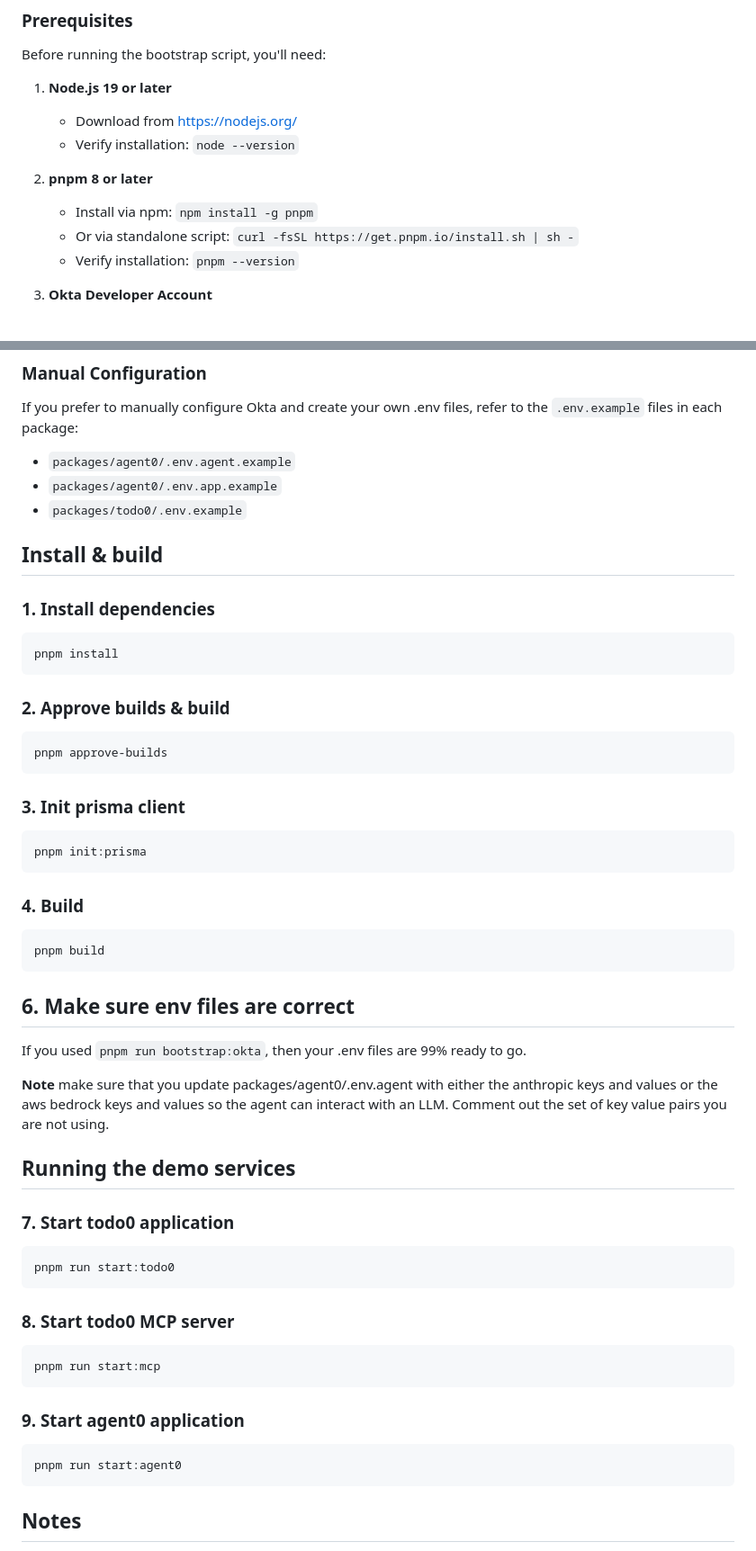
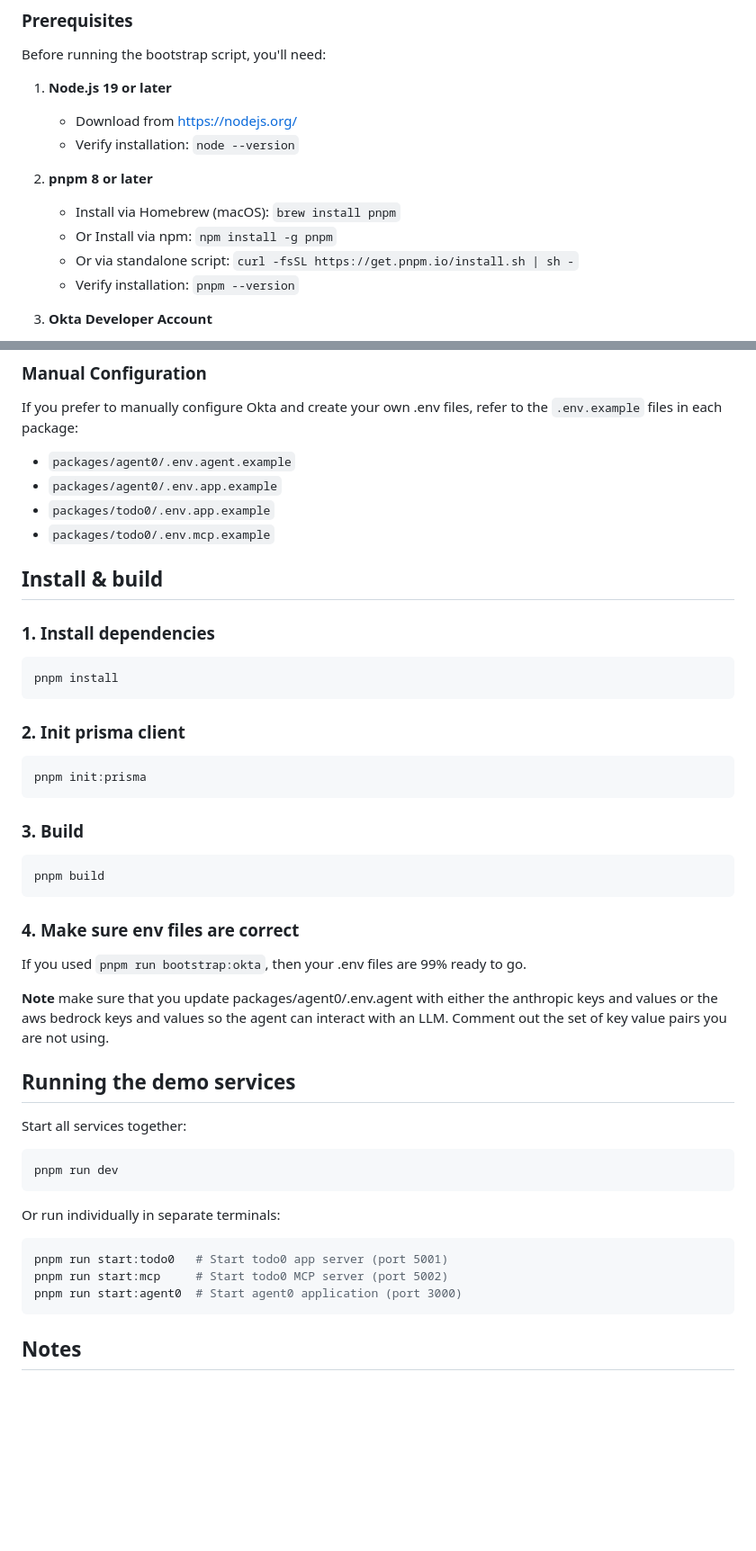
Before and after one commit to oktadev/okta-secure-ai-agent-example, a Markdown page: README.md, 2 parts joined by grey strips. Shown at 90% size. Rendered like a GitHub page; blank space fills up the shorter version.

````diff
--- a/README.md
+++ b/README.md
@@ -132,7 +132,8 @@ Before running the bootstrap script, you'll need:
    - Verify installation: `node --version`
 
 2. **pnpm 8 or later**
-   - Install via npm: `npm install -g pnpm`
+   - Install via Homebrew (macOS): `brew install pnpm`
+   - Or Install via npm: `npm install -g pnpm`
    - Or via standalone script: `curl -fsSL https://get.pnpm.io/install.sh | sh -`
    - Verify installation: `pnpm --version`
 
@@ -224,7 +227,8 @@ If you prefer to manually configure Okta and create your own .env files, refer t
 
 - `packages/agent0/.env.agent.example`
 - `packages/agent0/.env.app.example`
-- `packages/todo0/.env.example`
+- `packages/todo0/.env.app.example`
+- `packages/todo0/.env.mcp.example`
 
 ## Install & build
 
@@ -234,25 +238,19 @@ If you prefer to manually configure Okta and create your own .env files, refer t
 pnpm install
 ```
 
-### 2. Approve builds & build
-
-```sh
-pnpm approve-builds
-```
-
-### 3. Init prisma client
+### 2. Init prisma client
 
 ```sh
 pnpm init:prisma
 ```
 
-### 4. Build
+### 3. Build
 
 ```sh
 pnpm build
 ```
 
-## 6. Make sure env files are correct
+### 4. Make sure env files are correct
 
 If you used `pnpm run bootstrap:okta`, then your .env files are 99% ready to go.
 
@@ -260,22 +258,18 @@ If you used `pnpm run bootstrap:okta`, then your .env files are 99% ready to go.
 
 ## Running the demo services
 
-### 7. Start todo0 application
+Start all services together:
 
 ```sh
-pnpm run start:todo0
+pnpm run dev
 ```
 
-### 8. Start todo0 MCP server
+Or run individually in separate terminals:
 
 ```sh
-pnpm run start:mcp
-```
-
-### 9. Start agent0 application
-
-```sh
-pnpm run start:agent0
+pnpm run start:todo0   # Start todo0 app server (port 5001)
+pnpm run start:mcp     # Start todo0 MCP server (port 5002)
+pnpm run start:agent0  # Start agent0 application (port 3000)
 ```
 
 ## Notes
````
Also changed, not shown: other parts of README.md (+3 -1 lines).
